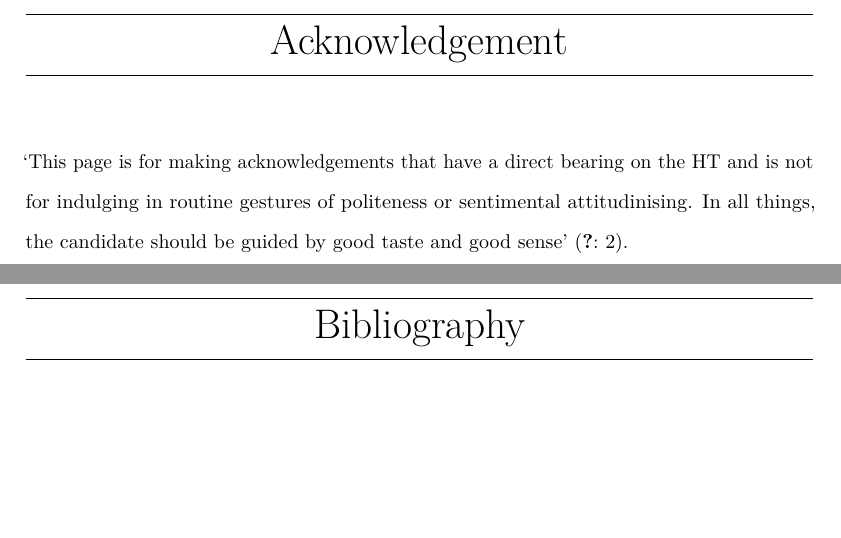
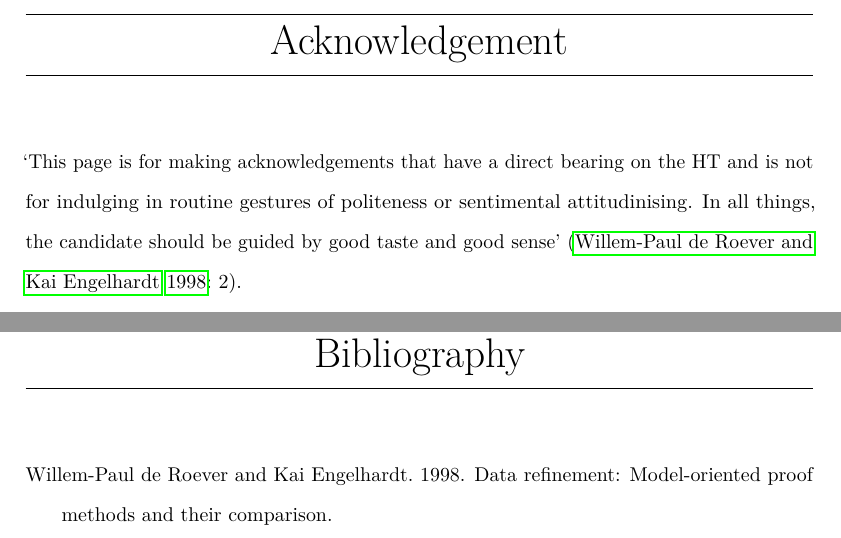
Before and after one commit to rowedaniel/thesis-dependable, a LaTeX thesis (thesis/main.tex): two parts of pages 5 and 15 of 15, joined at a grey line, cut so that both start at the same text, the shorter picture padded with empty space. Compiled offline with pdfLaTeX.

Commit message:
fix: fix citation name

```diff
--- a/thesis/main.tex
+++ b/thesis/main.tex
@@ -45,7 +45,7 @@
 \maketitle
 
 \chapter{Acknowledgement}
-`This page is for making acknowledgements that have a direct bearing on the HT and is not for indulging in routine gestures of politeness or sentimental attitudinising. In all things, the candidate should be guided by good taste and good sense' \pgcitep{ell-ht-format}{2}. % Note also the command for citing a source and a page number.
+`This page is for making acknowledgements that have a direct bearing on the HT and is not for indulging in routine gestures of politeness or sentimental attitudinising. In all things, the candidate should be guided by good taste and good sense' \pgcitep{data-refinement}{2}. % Note also the command for citing a source and a page number.
 
 \begin{abstract}
   % citations look like \citep{ell-ht-format}.
```
